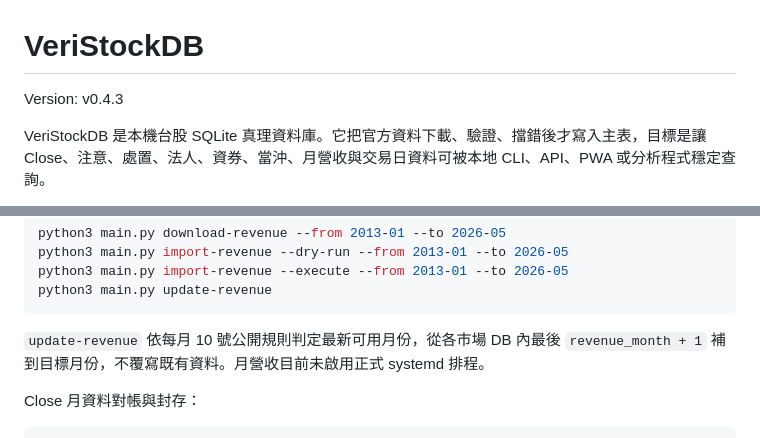
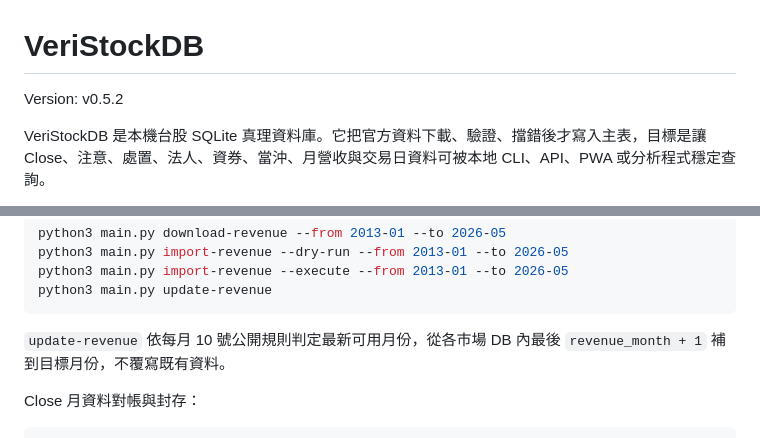
Before and after one commit to timewu168/VeriStockDB, a Markdown page: README.md, 2 parts joined by grey strips. Drawn GitHub-style.

````diff
--- a/README.md
+++ b/README.md
@@ -1,6 +1,6 @@
 # VeriStockDB
 
-Version: v0.4.3
+Version: v0.5.2
 
 VeriStockDB 是本機台股 SQLite 真理資料庫。它把官方資料下載、驗證、擋錯後才寫入主表，目標是讓 Close、注意、處置、法人、資券、當沖、月營收與交易日資料可被本地 CLI、API、PWA 或分析程式穩定查詢。
 
@@ -148,7 +151,7 @@ python3 main.py import-revenue --execute --from 2013-01 --to 2026-05
 python3 main.py update-revenue
 ```
 
-`update-revenue` 依每月 10 號公開規則判定最新可用月份，從各市場 DB 內最後 `revenue_month + 1` 補到目標月份，不覆寫既有資料。月營收目前未啟用正式 systemd 排程。
+`update-revenue` 依每月 10 號公開規則判定最新可用月份，從各市場 DB 內最後 `revenue_month + 1` 補到目標月份，不覆寫既有資料。
 
 Close 月資料對帳與封存：
 
````
Also changed, not shown: other parts of README.md (+30 -1 lines), CHANGELOG.md (+125 -0 lines), CURRENT_STATE.md (+9 -11 lines).
